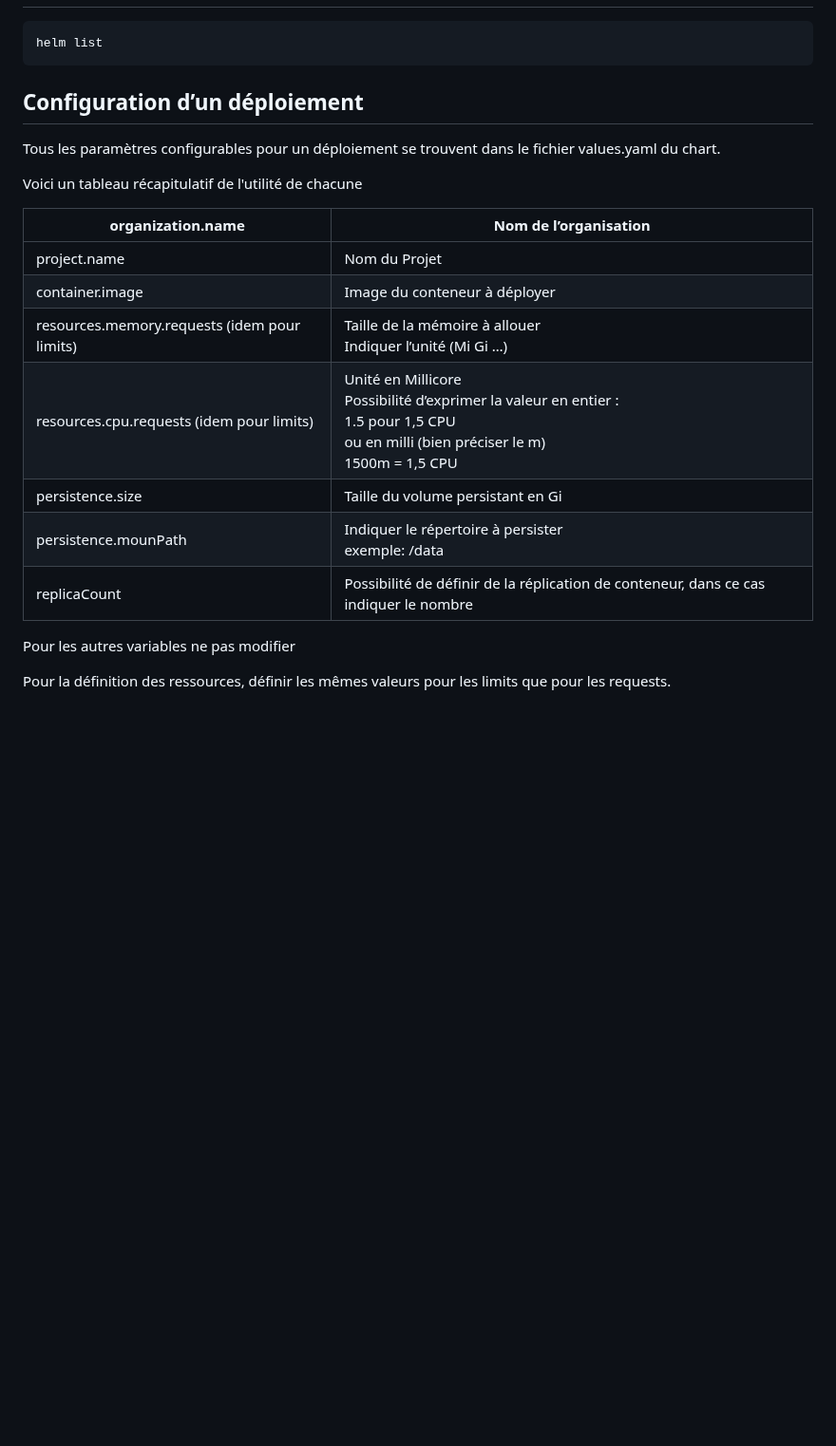
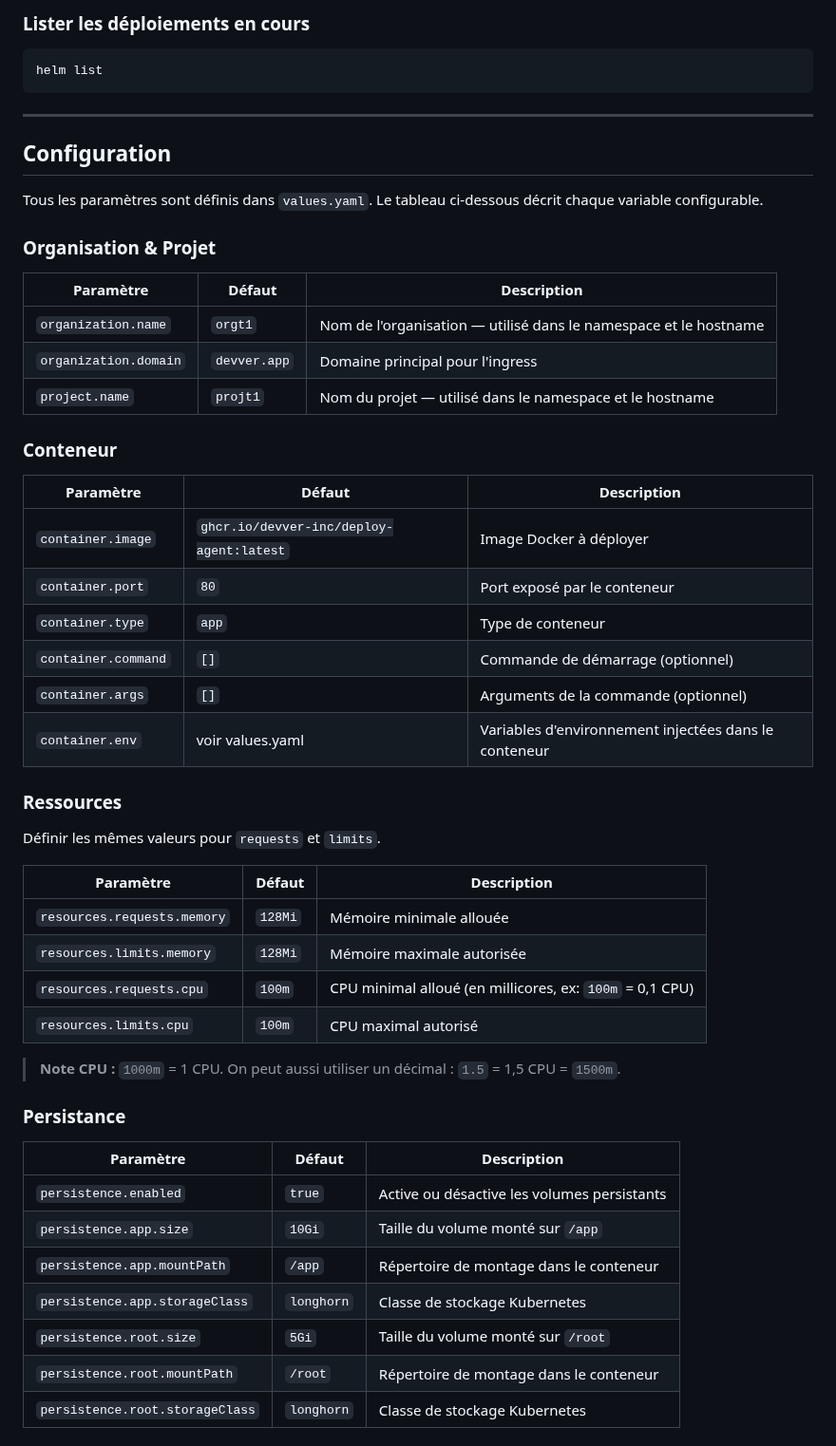
Before and after one commit to Devver-Inc/kubernetes, a Markdown page: helm-chart-deployment-template/README.md, the part around one of its changes. Shown at 95% size. Drawn GitHub-style; blank space fills up the shorter version.

````diff
--- a/helm-chart-deployment-template/README.md
+++ b/helm-chart-deployment-template/README.md
@@ -48,23 +82,58 @@ helm uninstall nom-du deploiement-helm
 ```
+
+### Lister les déploiements en cours
+
+```bash
 helm list
 ```
 
-## Configuration d’un déploiement
+---
 
-Tous les paramètres configurables pour un déploiement se trouvent dans le fichier values.yaml du chart.
+## Configuration
 
-Voici un tableau récapitulatif de l'utilité de chacune
+Tous les paramètres sont définis dans `values.yaml`. Le tableau ci-dessous décrit chaque variable configurable.
 
-| organization.name                            | Nom de l’organisation                                                                                                                                  |
-|----------------------------------------------|--------------------------------------------------------------------------------------------------------------------------------------------------------|
-| project.name                                 | Nom du Projet                                                                                                                                          |
-| container.image                              | Image du conteneur à déployer                                                                                                                          |
-| resources.memory.requests (idem pour limits) | Taille de la mémoire à allouer<br />Indiquer l’unité (Mi Gi …)                                                                                         |
-| resources.cpu.requests (idem pour limits)    | Unité en Millicore<br />Possibilité d’exprimer la valeur en entier : <br />1.5 pour 1,5 CPU<br />ou en milli (bien préciser le m)<br />1500m = 1,5 CPU |
-| persistence.size                             | Taille du volume persistant en Gi                                                                                                                      |
-| persistence.mounPath                         | Indiquer le répertoire à persister<br />exemple: /data                                                                                                 |
-| replicaCount                                 | Possibilité de définir de la réplication de conteneur, dans ce cas indiquer le nombre                                                                  |
+### Organisation & Projet
 
-Pour les autres variables ne pas modifier
+| Paramètre | Défaut | Description |
+|-----------|--------|-------------|
+| `organization.name` | `orgt1` | Nom de l'organisation — utilisé dans le namespace et le hostname |
+| `organization.domain` | `devver.app` | Domaine principal pour l'ingress |
+| `project.name` | `projt1` | Nom du projet — utilisé dans le namespace et le hostname |
 
-Pour la définition des ressources, définir les mêmes valeurs pour les limits que pour les requests.
+### Conteneur
+
+| Paramètre | Défaut | Description |
+|-----------|--------|-------------|
+| `container.image` | `ghcr.io/devver-inc/deploy-agent:latest` | Image Docker à déployer |
+| `container.port` | `80` | Port exposé par le conteneur |
+| `container.type` | `app` | Type de conteneur |
+| `container.command` | `[]` | Commande de démarrage (optionnel) |
+| `container.args` | `[]` | Arguments de la commande (optionnel) |
+| `container.env` | voir values.yaml | Variables d'environnement injectées dans le conteneur |
+
+### Ressources
+
+Définir les mêmes valeurs pour `requests` et `limits`.
+
+| Paramètre | Défaut | Description |
+|-----------|--------|-------------|
+| `resources.requests.memory` | `128Mi` | Mémoire minimale allouée |
+| `resources.limits.memory` | `128Mi` | Mémoire maximale autorisée |
+| `resources.requests.cpu` | `100m` | CPU minimal alloué (en millicores, ex: `100m` = 0,1 CPU) |
+| `resources.limits.cpu` | `100m` | CPU maximal autorisé |
+
+> **Note CPU :** `1000m` = 1 CPU. On peut aussi utiliser un décimal : `1.5` = 1,5 CPU = `1500m`.
+
+### Persistance
+
+| Paramètre | Défaut | Description |
+|-----------|--------|-------------|
+| `persistence.enabled` | `true` | Active ou désactive les volumes persistants |
+| `persistence.app.size` | `10Gi` | Taille du volume monté sur `/app` |
+| `persistence.app.mountPath` | `/app` | Répertoire de montage dans le conteneur |
+| `persistence.app.storageClass` | `longhorn` | Classe de stockage Kubernetes |
+| `persistence.root.size` | `5Gi` | Taille du volume monté sur `/root` |
+| `persistence.root.mountPath` | `/root` | Répertoire de montage dans le conteneur |
+| `persistence.root.storageClass` | `longhorn` | Classe de stockage Kubernetes |
+
````
Also changed, not shown: other parts of helm-chart-deployment-template/README.md (+85 -27 lines), kasten/README.md (added, +55 -0 lines), kasten/image.png (added), 5 other files.
